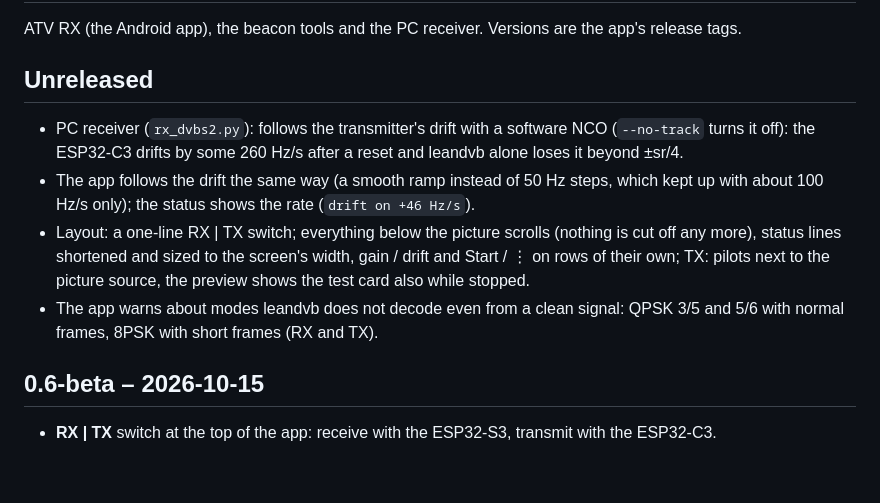
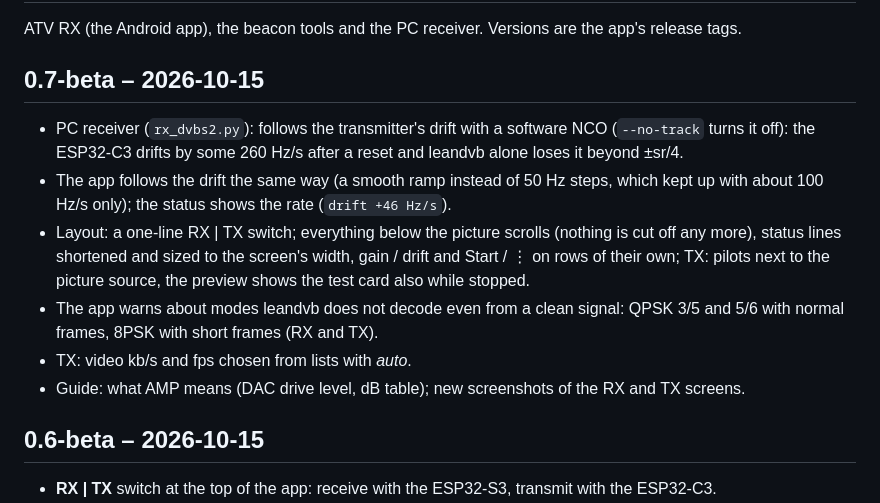
Before and after one commit to ok1cdj/ESP32-ATV, a Markdown page: CHANGELOG.md, the part around the change. GitHub-like rendering; blank space fills up the shorter version.

Commit message:
Release 0.7-beta: changelog
Co-Authored-By: Claude Opus 5.5 (1M context) <noreply@anthropic.com>

```diff
--- a/CHANGELOG.md
+++ b/CHANGELOG.md
@@ -2,17 +2,19 @@
 
 ATV RX (the Android app), the beacon tools and the PC receiver. Versions are the app's release tags.
 
-## Unreleased
+## 0.7-beta – 2026-10-15
 
 - PC receiver (`rx_dvbs2.py`): follows the transmitter's drift with a software NCO (`--no-track` turns it off): the
   ESP32-C3 drifts by some 260 Hz/s after a reset and leandvb alone loses it beyond ±sr/4.
 - The app follows the drift the same way (a smooth ramp instead of 50 Hz steps, which kept up with about 100 Hz/s only);
-  the status shows the rate (`drift on +46 Hz/s`).
+  the status shows the rate (`drift +46 Hz/s`).
 - Layout: a one-line RX | TX switch; everything below the picture scrolls (nothing is cut off any more), status lines
   shortened and sized to the screen's width, gain / drift and Start / ⋮ on rows of their own; TX: pilots next to the
   picture source, the preview shows the test card also while stopped.
 - The app warns about modes leandvb does not decode even from a clean signal: QPSK 3/5 and 5/6 with normal frames,
   8PSK with short frames (RX and TX).
+- TX: video kb/s and fps chosen from lists with *auto*.
+- Guide: what AMP means (DAC drive level, dB table); new screenshots of the RX and TX screens.
 
 ## 0.6-beta – 2026-10-15
 
```
